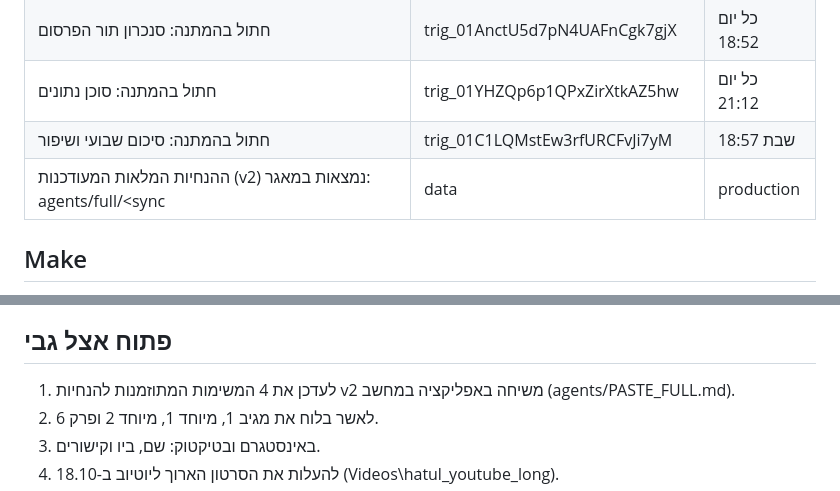
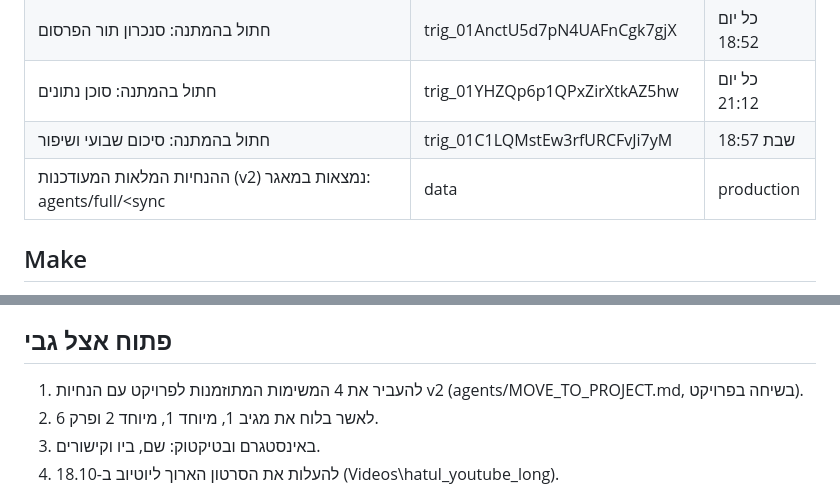
Before and after one commit to PrimeAiSaaS/hatul-media, a Markdown page: PROJECT_CONTEXT.md, 2 parts joined by grey strips. Drawn GitHub-style.

Commit message:
PROJECT_CONTEXT: move-to-project path
Co-Authored-By: Claude Opus 5.5 <noreply@anthropic.com>
Claude-Session: https://claude.ai/code/session_01PgMmMrvgwv7kkQHfiBE5Po

```diff
--- a/PROJECT_CONTEXT.md
+++ b/PROJECT_CONTEXT.md
@@ -44,7 +44,7 @@
 | חתול בהמתנה: סנכרון תור הפרסום | trig_01AnctU5d7pN4UAFnCgk7gjX | כל יום 18:52 |
 | חתול בהמתנה: סוכן נתונים | trig_01YHZQp6p1QPxZirXtkAZ5hw | כל יום 21:12 |
 | חתול בהמתנה: סיכום שבועי ושיפור | trig_01C1LQMstEw3rfURCFvJi7yM | שבת 18:57 |
-ההנחיות המלאות המעודכנות (v2) נמצאות במאגר: agents/full/<sync|data|production|weekly>_v2.md. ההנחיות הקיימות במשימות עדיין v1 עד שיעודכנו משיחה במחשב (agents/PASTE_FULL.md).
+ההנחיות המלאות המעודכנות (v2) נמצאות במאגר: agents/full/<sync|data|production|weekly>_v2.md. המעבר לפרויקט: יוצרים מחדש את 4 המשימות בפרויקט עם הנחיות v2, ומוחקים את הישנות (agents/MOVE_TO_PROJECT.md). אחרי המעבר המזהים בטבלה יתחלפו, והמזהים החדשים יירשמו בלוח במסמכי tasks/*.
 
 ## Make
 - ארגון 6603504, צוות 1045332, אזור eu1. תוכנית Free (2 תרחישים פעילים). גבי שוקל Core כדי להריץ במקביל.
@@ -82,7 +82,7 @@
 - כל מספר בלוח עם מקור ותאריך מדידה. לא ממציאים מספרים.
 
 ## פתוח אצל גבי
-1. לעדכן את 4 המשימות המתוזמנות להנחיות v2 משיחה באפליקציה במחשב (agents/PASTE_FULL.md).
+1. להעביר את 4 המשימות המתוזמנות לפרויקט עם הנחיות v2 (agents/MOVE_TO_PROJECT.md, בשיחה בפרויקט).
 2. לאשר בלוח את מגיב 1, מיוחד 1, מיוחד 2 ופרק 6.
 3. באינסטגרם ובטיקטוק: שם, ביו וקישורים.
 4. להעלות את הסרטון הארוך ליוטיוב ב-18.10 (Videos\hatul_youtube_long).
```
